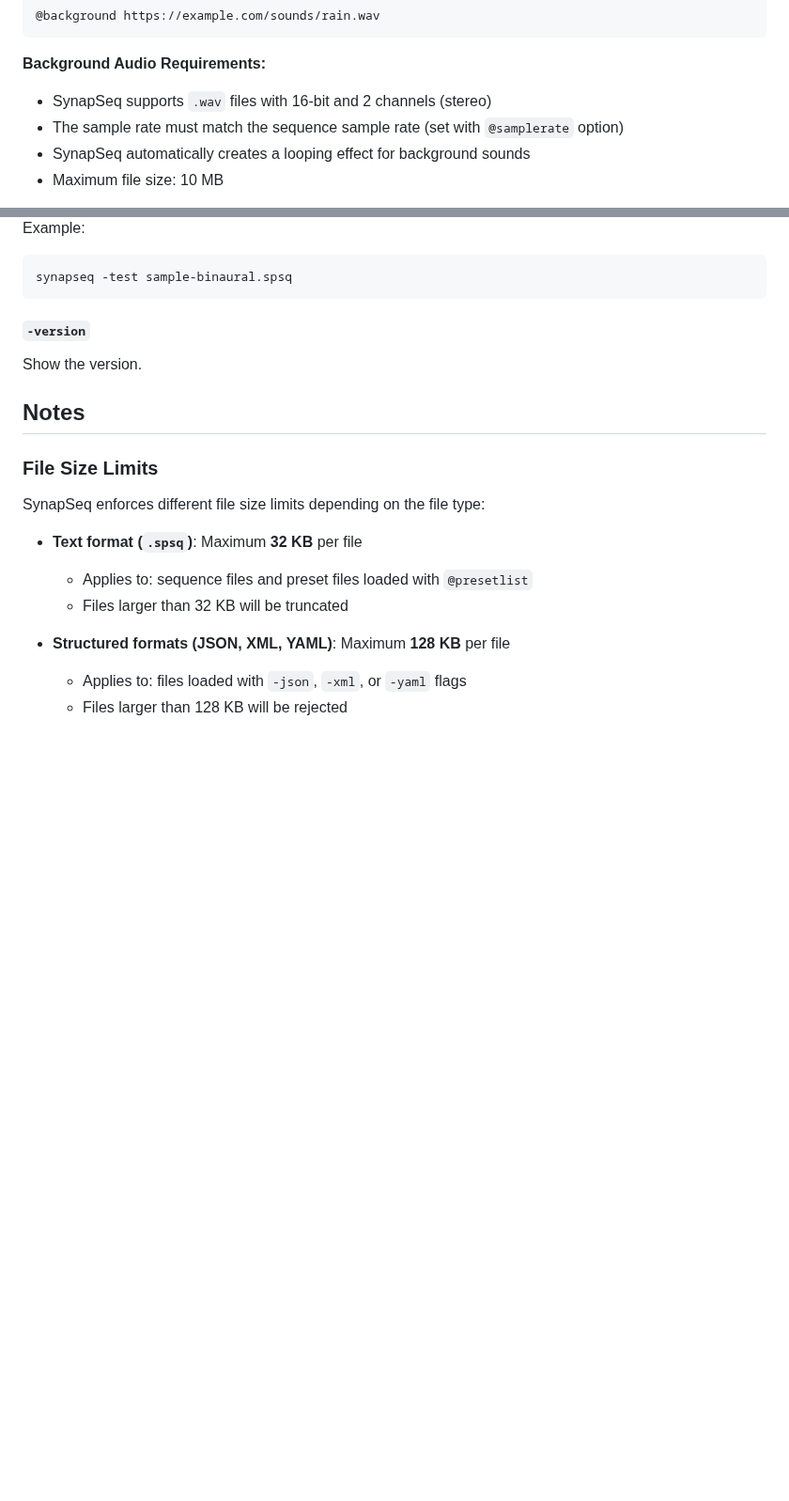
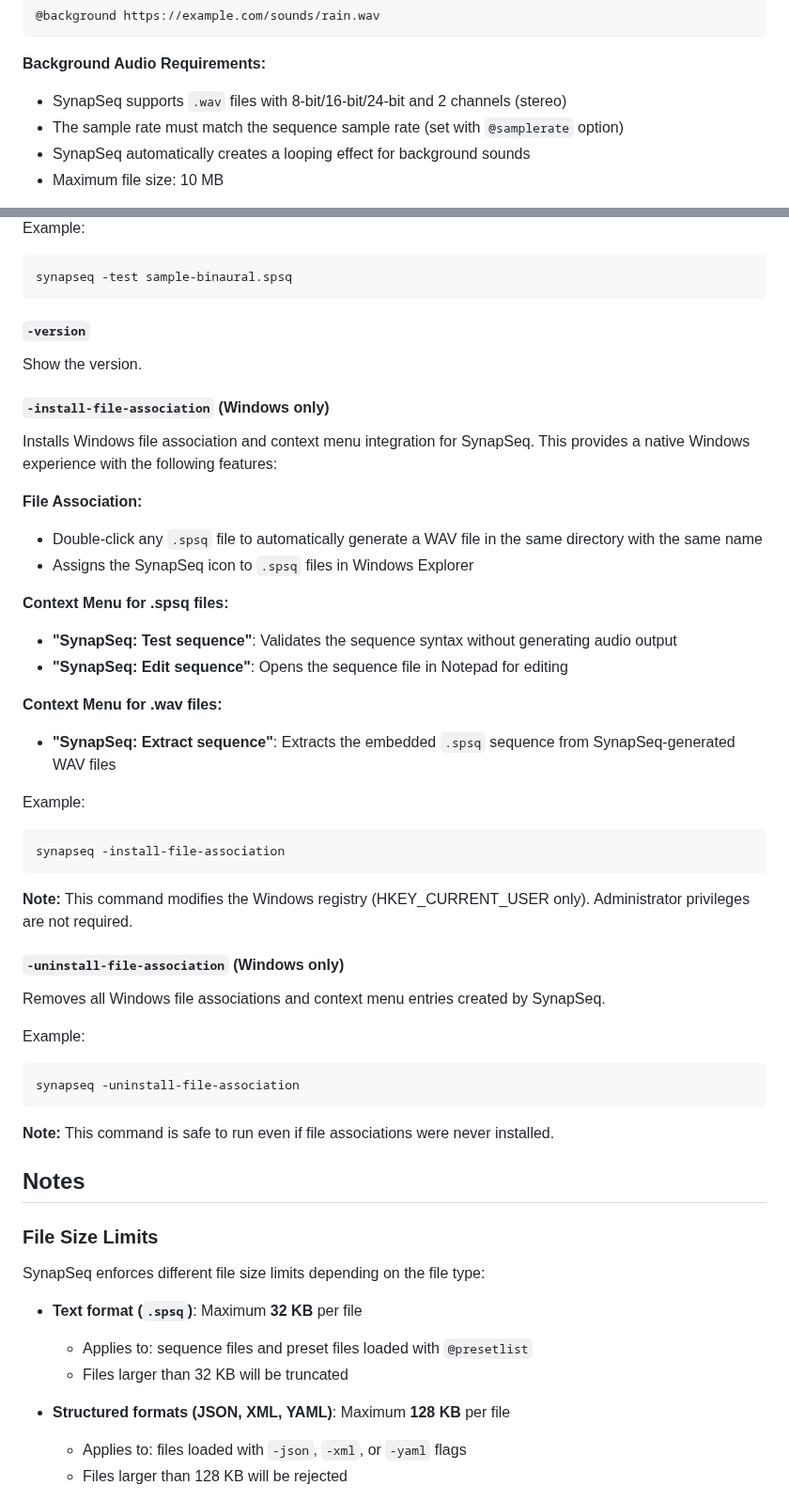
Before and after one commit to ruanklein/synapseq, a Markdown page: docs/USAGE.md, 2 parts joined by grey strips. Shown at 94% size. Rendered like a GitHub page; blank space fills up the shorter version.

````diff
--- a/docs/USAGE.md
+++ b/docs/USAGE.md
@@ -612,7 +612,7 @@ You can also load background audio directly from the web using HTTP or HTTPS URL
 
 **Background Audio Requirements:**
 
-- SynapSeq supports `.wav` files with 16-bit and 2 channels (stereo)
+- SynapSeq supports `.wav` files with 8-bit/16-bit/24-bit and 2 channels (stereo)
 - The sample rate must match the sequence sample rate (set with `@samplerate` option)
 - SynapSeq automatically creates a looping effect for background sounds
 - Maximum file size: 10 MB
@@ -1009,6 +1009,44 @@ synapseq -test sample-binaural.spsq
 
 Show the version.
 
+#### `-install-file-association` (Windows only)
+
+Installs Windows file association and context menu integration for SynapSeq. This provides a native Windows experience with the following features:
+
+**File Association:**
+
+- Double-click any `.spsq` file to automatically generate a WAV file in the same directory with the same name
+- Assigns the SynapSeq icon to `.spsq` files in Windows Explorer
+
+**Context Menu for .spsq files:**
+
+- **"SynapSeq: Test sequence"**: Validates the sequence syntax without generating audio output
+- **"SynapSeq: Edit sequence"**: Opens the sequence file in Notepad for editing
+
+**Context Menu for .wav files:**
+
+- **"SynapSeq: Extract sequence"**: Extracts the embedded `.spsq` sequence from SynapSeq-generated WAV files
+
+Example:
+
+```powershell
+synapseq -install-file-association
+```
+
+**Note:** This command modifies the Windows registry (HKEY_CURRENT_USER only). Administrator privileges are not required.
+
+#### `-uninstall-file-association` (Windows only)
+
+Removes all Windows file associations and context menu entries created by SynapSeq.
+
+Example:
+
+```powershell
+synapseq -uninstall-file-association
+```
+
+**Note:** This command is safe to run even if file associations were never installed.
+
 ## Notes
 
 ### File Size Limits
````
Also changed, not shown: README.md (+21 -0 lines), docs/FAQ.md (+19 -1 lines).
